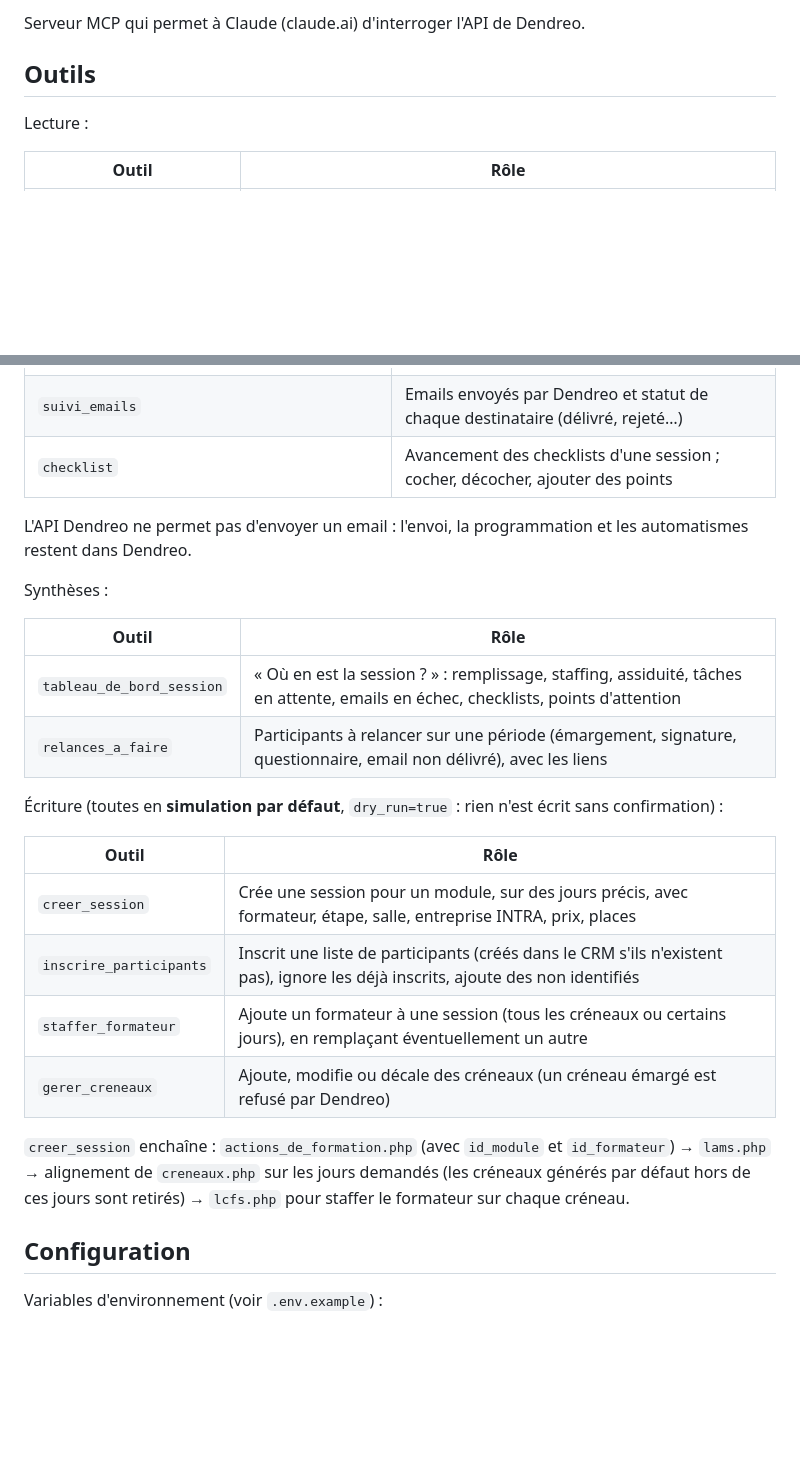
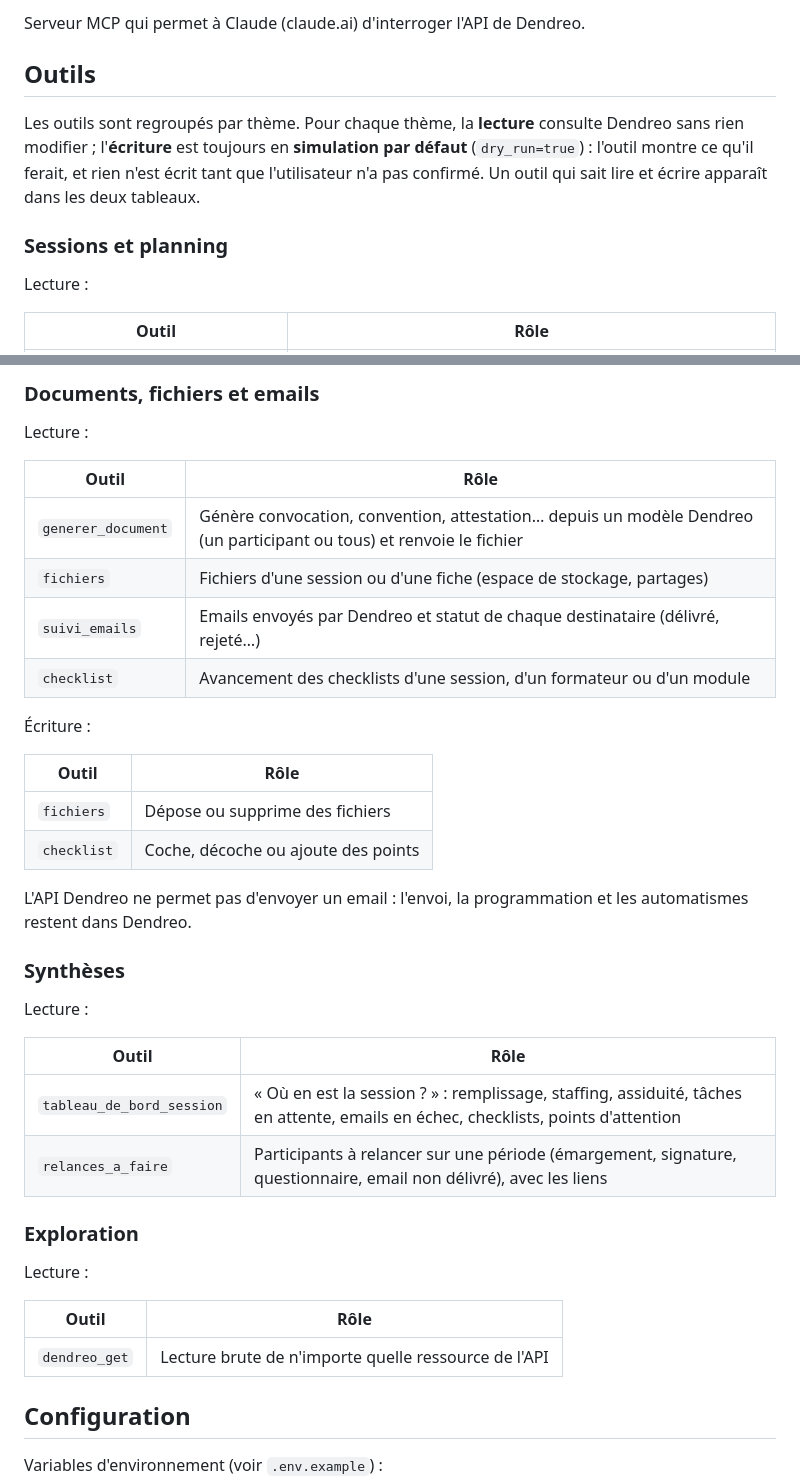
Before and after one commit to thibaultambert-jpg/MCP-Dendreo, a Markdown page: README.md, 2 parts joined by grey strips. GitHub-like rendering; blank space fills up the shorter version.

```diff
--- a/README.md
+++ b/README.md
@@ -3,6 +3,10 @@
 Serveur MCP qui permet à Claude (claude.ai) d'interroger l'API de Dendreo.
 
 ## Outils
+
+Les outils sont regroupés par thème. Pour chaque thème, la **lecture** consulte Dendreo sans rien modifier ; l'**écriture** est toujours en **simulation par défaut** (`dry_run=true`) : l'outil montre ce qu'il ferait, et rien n'est écrit tant que l'utilisateur n'a pas confirmé. Un outil qui sait lire et écrire apparaît dans les deux tableaux.
+
+### Sessions et planning
 
 Lecture :
 
@@ -61,25 +122,39 @@ CRM et documents (écritures en simulation par défaut) :
+### Documents, fichiers et emails
+
+Lecture :
+
+| Outil | Rôle |
+|---|---|
+| `generer_document` | Génère convocation, convention, attestation… depuis un modèle Dendreo (un participant ou tous) et renvoie le fichier |
+| `fichiers` | Fichiers d'une session ou d'une fiche (espace de stockage, partages) |
 | `suivi_emails` | Emails envoyés par Dendreo et statut de chaque destinataire (délivré, rejeté…) |
-| `checklist` | Avancement des checklists d'une session ; cocher, décocher, ajouter des points |
+| `checklist` | Avancement des checklists d'une session, d'un formateur ou d'un module |
+
+Écriture :
+
+| Outil | Rôle |
+|---|---|
+| `fichiers` | Dépose ou supprime des fichiers |
+| `checklist` | Coche, décoche ou ajoute des points |
 
 L'API Dendreo ne permet pas d'envoyer un email : l'envoi, la programmation et les automatismes restent dans Dendreo.
 
-Synthèses :
+### Synthèses
+
+Lecture :
 
 | Outil | Rôle |
 |---|---|
 | `tableau_de_bord_session` | « Où en est la session ? » : remplissage, staffing, assiduité, tâches en attente, emails en échec, checklists, points d'attention |
 | `relances_a_faire` | Participants à relancer sur une période (émargement, signature, questionnaire, email non délivré), avec les liens |
 
-Écriture (toutes en **simulation par défaut**, `dry_run=true` : rien n'est écrit sans confirmation) :
+### Exploration
+
+Lecture :
 
 | Outil | Rôle |
 |---|---|
-| `creer_session` | Crée une session pour un module, sur des jours précis, avec formateur, étape, salle, entreprise INTRA, prix, places |
-| `inscrire_participants` | Inscrit une liste de participants (créés dans le CRM s'ils n'existent pas), ignore les déjà inscrits, ajoute des non identifiés |
-| `staffer_formateur` | Ajoute un formateur à une session (tous les créneaux ou certains jours), en remplaçant éventuellement un autre |
-| `gerer_creneaux` | Ajoute, modifie ou décale des créneaux (un créneau émargé est refusé par Dendreo) |
-
-`creer_session` enchaîne : `actions_de_formation.php` (avec `id_module` et `id_formateur`) → `lams.php` → alignement de `creneaux.php` sur les jours demandés (les créneaux générés par défaut hors de ces jours sont retirés) → `lcfs.php` pour staffer le formateur sur chaque créneau.
+| `dendreo_get` | Lecture brute de n'importe quelle ressource de l'API |
 
 ## Configuration
 
```
Also changed, not shown: other parts of README.md (+85 -28 lines).
